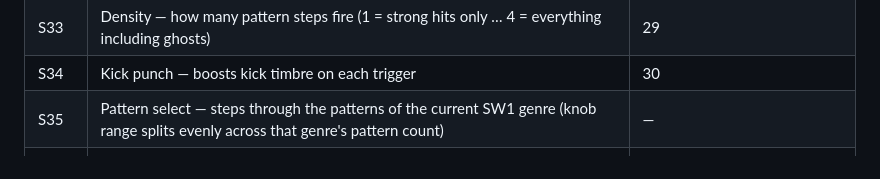
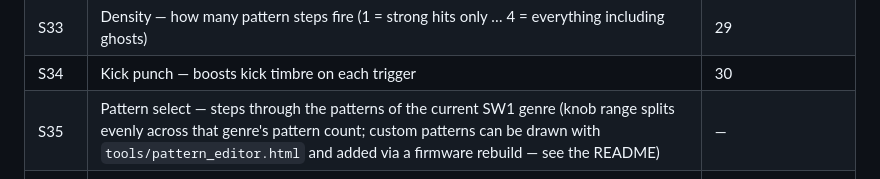
Before and after one commit to jonwaterschoot/TouchPlaited, a Markdown page: MANUAL.md, the part around the change. GitHub-like rendering.

```diff
--- a/MANUAL.md
+++ b/MANUAL.md
@@ -220,7 +220,7 @@ These knob assignments apply only while SW2 is Up. If the seq keeps playing in a
 | S32 | Shuffle — swing delay on odd 16th steps (0 = straight, max = ~50%) | 28 |
 | S33 | Density — how many pattern steps fire (1 = strong hits only … 4 = everything including ghosts) | 29 |
 | S34 | Kick punch — boosts kick timbre on each trigger | 30 |
-| S35 | Pattern select — steps through the patterns of the current SW1 genre (knob range splits evenly across that genre's pattern count) | — |
+| S35 | Pattern select — steps through the patterns of the current SW1 genre (knob range splits evenly across that genre's pattern count; custom patterns can be drawn with `tools/pattern_editor.html` and added via a firmware rebuild — see the README) | — |
 | S36 | Seq volume - drum group level, independent of the pitched modes; picked up on re-entry | — |
 | S37 | Tightness — compresses the tail of all morph-decay engines (19–23); lower = shorter decay. Hold P0: drum-group stereo width (0 = mono) | 31 |
 
```
Also changed, not shown: README.md (+5 -1 lines).
